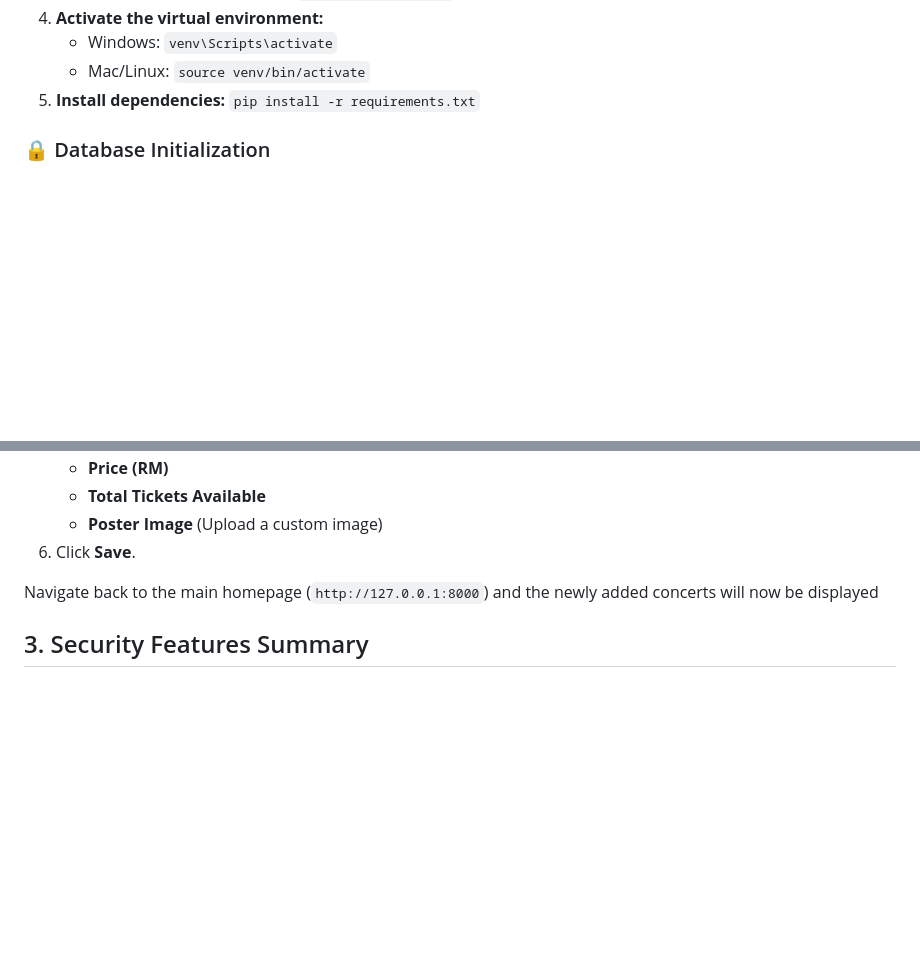
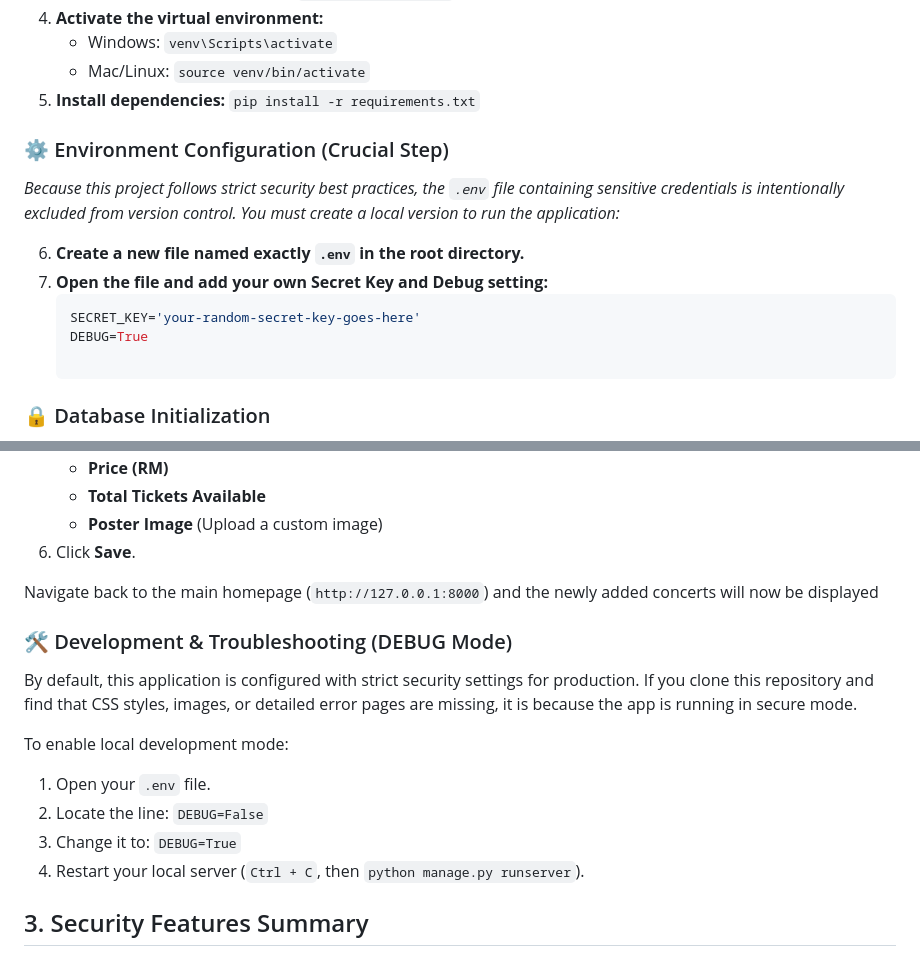
Before and after one commit to arffimrxn/concert_booking, a Markdown page: README.md, 2 parts joined by grey strips. Rendered like a GitHub page; blank space fills up the shorter version.

````diff
--- a/README.md
+++ b/README.md
@@ -18,6 +18,16 @@ To set up this project locally, follow these steps:
    * Mac/Linux: `source venv/bin/activate`
 5. **Install dependencies:**
    `pip install -r requirements.txt`
+
+### ⚙️ Environment Configuration (Crucial Step)
+
+*Because this project follows strict security best practices, the `.env` file containing sensitive credentials is intentionally excluded from version control. You must create a local version to run the application:*
+
+6. **Create a new file named exactly `.env` in the root directory.**
+7. **Open the file and add your own Secret Key and Debug setting:**
+   ```env
+   SECRET_KEY='your-random-secret-key-goes-here'
+   DEBUG=True
 
 ### 🔒 Database Initialization
 *Note: For security and data privacy, the `db.sqlite3` database is excluded from version control. You must initialize your own local database.*
@@ -53,6 +63,16 @@ Since the database is newly initialized, the homepage will show "No concerts ava
 
 Navigate back to the main homepage (`http://127.0.0.1:8000`) and the newly added concerts will now be displayed
 
+### 🛠️ Development & Troubleshooting (DEBUG Mode)
+
+By default, this application is configured with strict security settings for production. If you clone this repository and find that CSS styles, images, or detailed error pages are missing, it is because the app is running in secure mode.
+
+To enable local development mode:
+1. Open your `.env` file.
+2. Locate the line: `DEBUG=False`
+3. Change it to: `DEBUG=True`
+4. Restart your local server (`Ctrl + C`, then `python manage.py runserver`).
+
 ## 3. Security Features Summary
 - **Environment Isolation:** Sensitive credentials stored in `.env` and excluded via `.gitignore`.
 - **Authentication & RBAC:** Enforced user sessions and `@login_required` decorators for booking and profiles.
````
